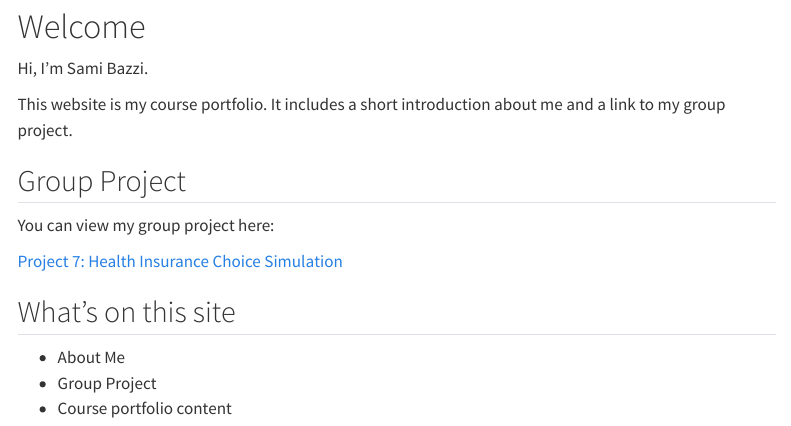
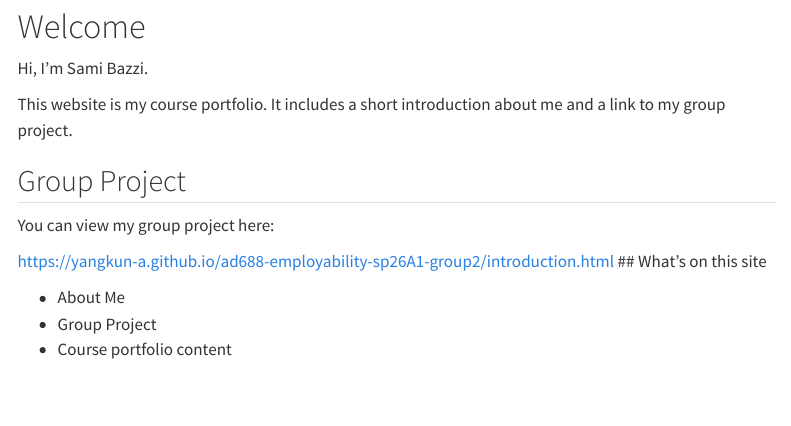
Before and after one commit to sb2104-ops/sb2104-ops.github.io, a Quarto document (index.qmd): the page in a window 1100 px wide, from 80 px down. Rendered offline with R 4.5, knitr and Pandoc in place of Quarto, with nearby package versions; menus at the side of the page are left out.

Commit message:
Update index.qmd

```diff
--- a/index.qmd
+++ b/index.qmd
@@ -12,8 +12,7 @@ This website is my course portfolio. It includes a short introduction about me a
 
 You can view my group project here:
 
-[Project 7: Health Insurance Choice Simulation](https://YOUR-GROUP-PROJECT-LINK-HERE)
-
+https://yangkun-a.github.io/ad688-employability-sp26A1-group2/introduction.html
 ## What’s on this site
 
 - About Me
```
